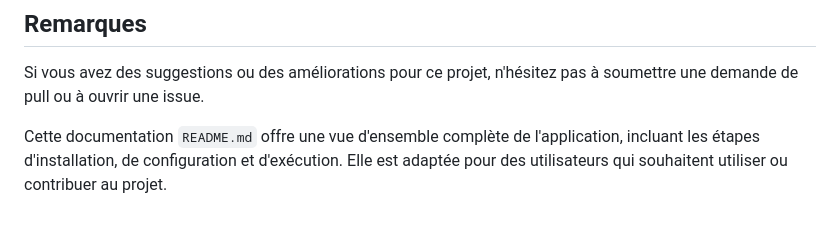
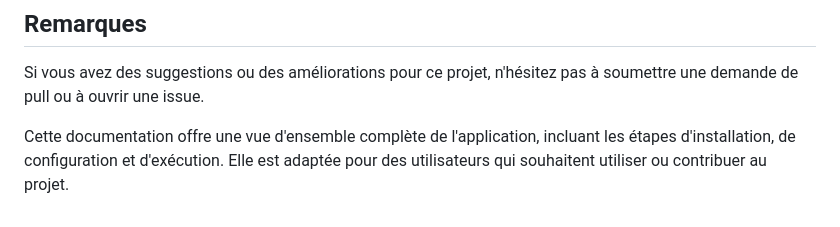
Before and after one commit to Mohalac6/Sethaven7, a Markdown page: README.md, the part around the change. Rendered like a GitHub page.

Commit message:
Update README.md
Mise à jour de la section # Remarque

```diff
--- a/README.md
+++ b/README.md
@@ -123,4 +123,4 @@ Ce projet est sous licence MIT - voir le fichier [LICENSE](LICENSE.md) pour plus
 
 Si vous avez des suggestions ou des améliorations pour ce projet, n'hésitez pas à soumettre une demande de pull ou à ouvrir une issue.
 
-Cette documentation `README.md` offre une vue d'ensemble complète de l'application, incluant les étapes d'installation, de configuration et d'exécution. Elle est adaptée pour des utilisateurs qui souhaitent utiliser ou contribuer au projet.
+Cette documentation offre une vue d'ensemble complète de l'application, incluant les étapes d'installation, de configuration et d'exécution. Elle est adaptée pour des utilisateurs qui souhaitent utiliser ou contribuer au projet.
```
